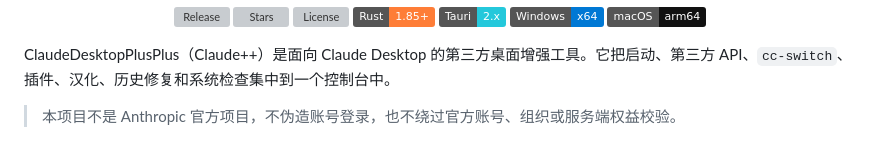
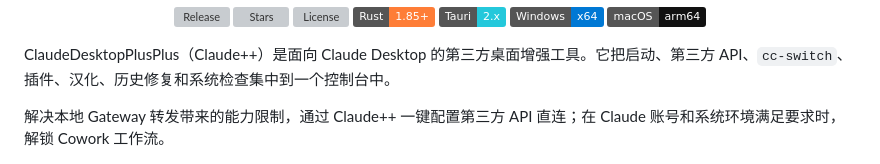
Before and after one commit to 2270525352/ClaudeDesktopPlusPlus, a Markdown page: README.md, the part around the change. Drawn GitHub-style; badges without logos; grey boxes are pictures that could not be loaded.

Commit message:
docs: highlight direct mode and Cowork workflow

```diff
--- a/README.md
+++ b/README.md
@@ -20,7 +20,7 @@
 
 ClaudeDesktopPlusPlus（Claude++）是面向 Claude Desktop 的第三方桌面增强工具。它把启动、第三方 API、`cc-switch`、插件、汉化、历史修复和系统检查集中到一个控制台中。
 
-> 本项目不是 Anthropic 官方项目，不伪造账号登录，也不绕过官方账号、组织或服务端权益校验。
+解决本地 Gateway 转发带来的能力限制，通过 Claude++ 一键配置第三方 API 直连；在 Claude 账号和系统环境满足要求时，解锁 Cowork 工作流。
 
 ![Claude++ 总览](docs/images/screenshot-overview.png)
 
```
Also changed, not shown: README_EN.md (+1 -1 lines).
